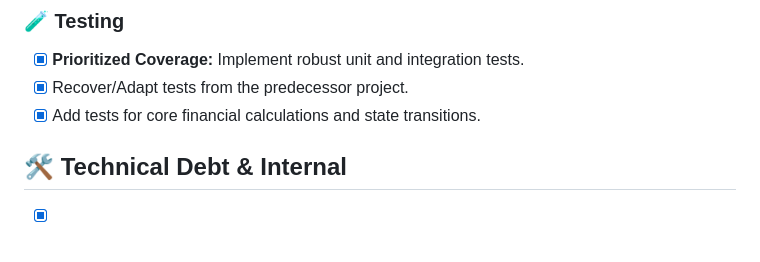
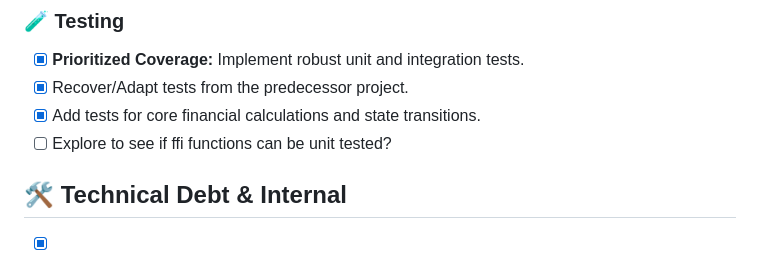
Before and after one commit to kazlim-code/payment_tracker_web_component, a Markdown page: ROADMAP.md, the part around the change. Drawn GitHub-style.

Commit message:
chore: update roadmap with testing exploration

```diff
--- a/ROADMAP.md
+++ b/ROADMAP.md
@@ -52,6 +52,7 @@ This document tracks the current status of features, planned improvements, and t
 - [x] **Prioritized Coverage:** Implement robust unit and integration tests.
 - [x] Recover/Adapt tests from the predecessor project.
 - [x] Add tests for core financial calculations and state transitions.
+- [ ] Explore to see if ffi functions can be unit tested?
 
 ## 🛠 Technical Debt & Internal
 - [x] Update core payment and UI `.gleam` files with documentation for the modules and functions.
```
